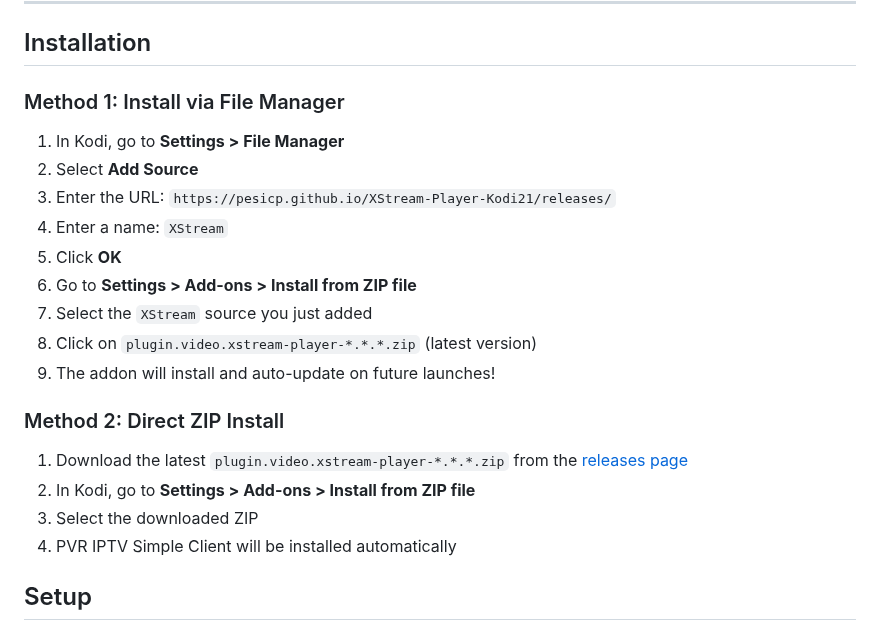
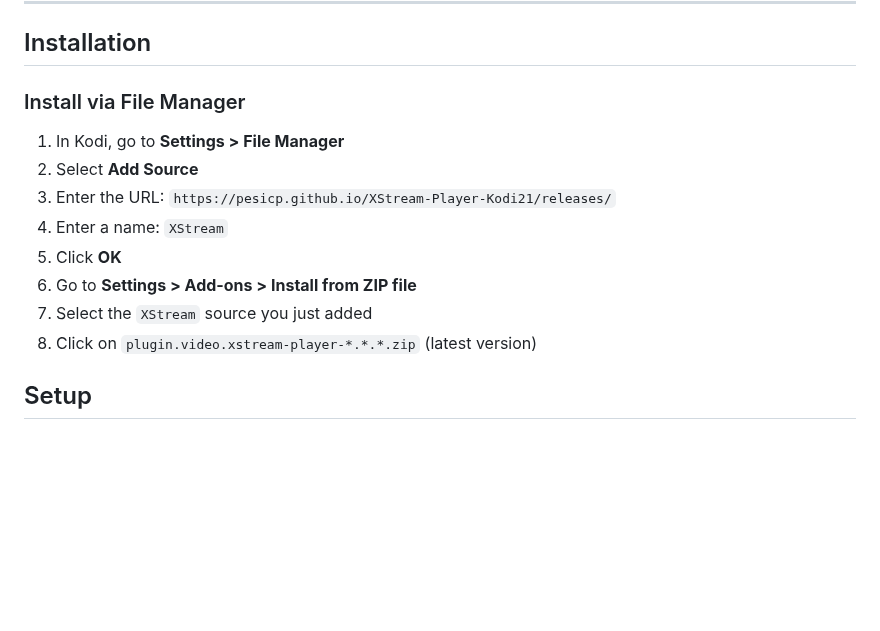
Before and after one commit to Pesicp/XStream-Player-Kodi21, a Markdown page: README.md, the part around the change. GitHub-like rendering; blank space fills up the shorter version.

```diff
--- a/README.md
+++ b/README.md
@@ -33,7 +33,7 @@ XStream Player is a feature-rich Kodi addon for streaming Live TV, Movies, and S
 
 ## Installation
 
-### Method 1: Install via File Manager
+### Install via File Manager
 
 1. In Kodi, go to **Settings > File Manager**
 2. Select **Add Source**
@@ -43,14 +43,6 @@ XStream Player is a feature-rich Kodi addon for streaming Live TV, Movies, and S
 6. Go to **Settings > Add-ons > Install from ZIP file**
 7. Select the `XStream` source you just added
 8. Click on `plugin.video.xstream-player-*.*.*.zip` (latest version)
-9. The addon will install and auto-update on future launches!
-
-### Method 2: Direct ZIP Install
-
-1. Download the latest `plugin.video.xstream-player-*.*.*.zip` from the [releases page](https://github.com/Pesicp/XStream-Player-Kodi21/releases)
-2. In Kodi, go to **Settings > Add-ons > Install from ZIP file**
-3. Select the downloaded ZIP
-4. PVR IPTV Simple Client will be installed automatically
 
 ## Setup
 
```
